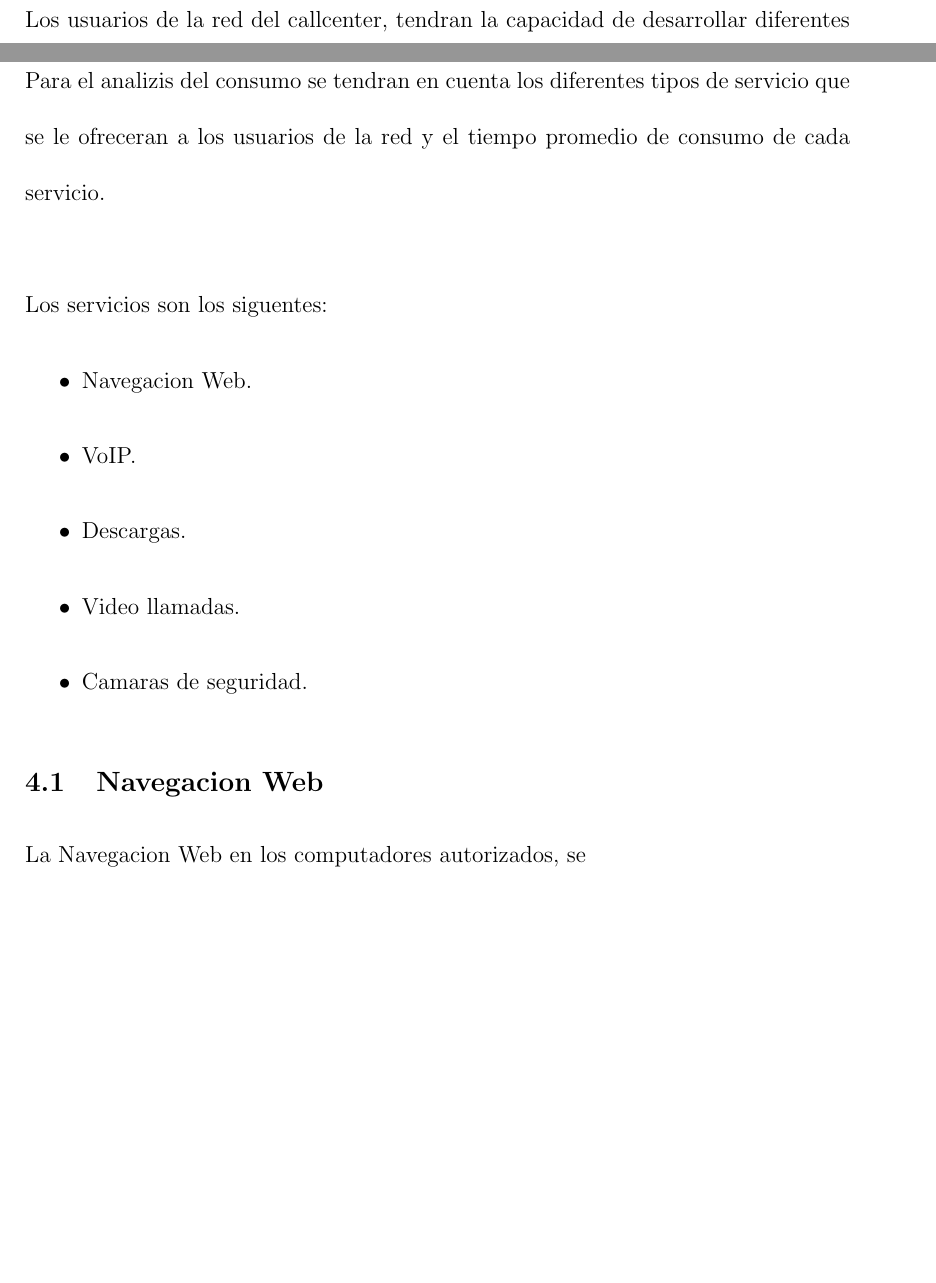
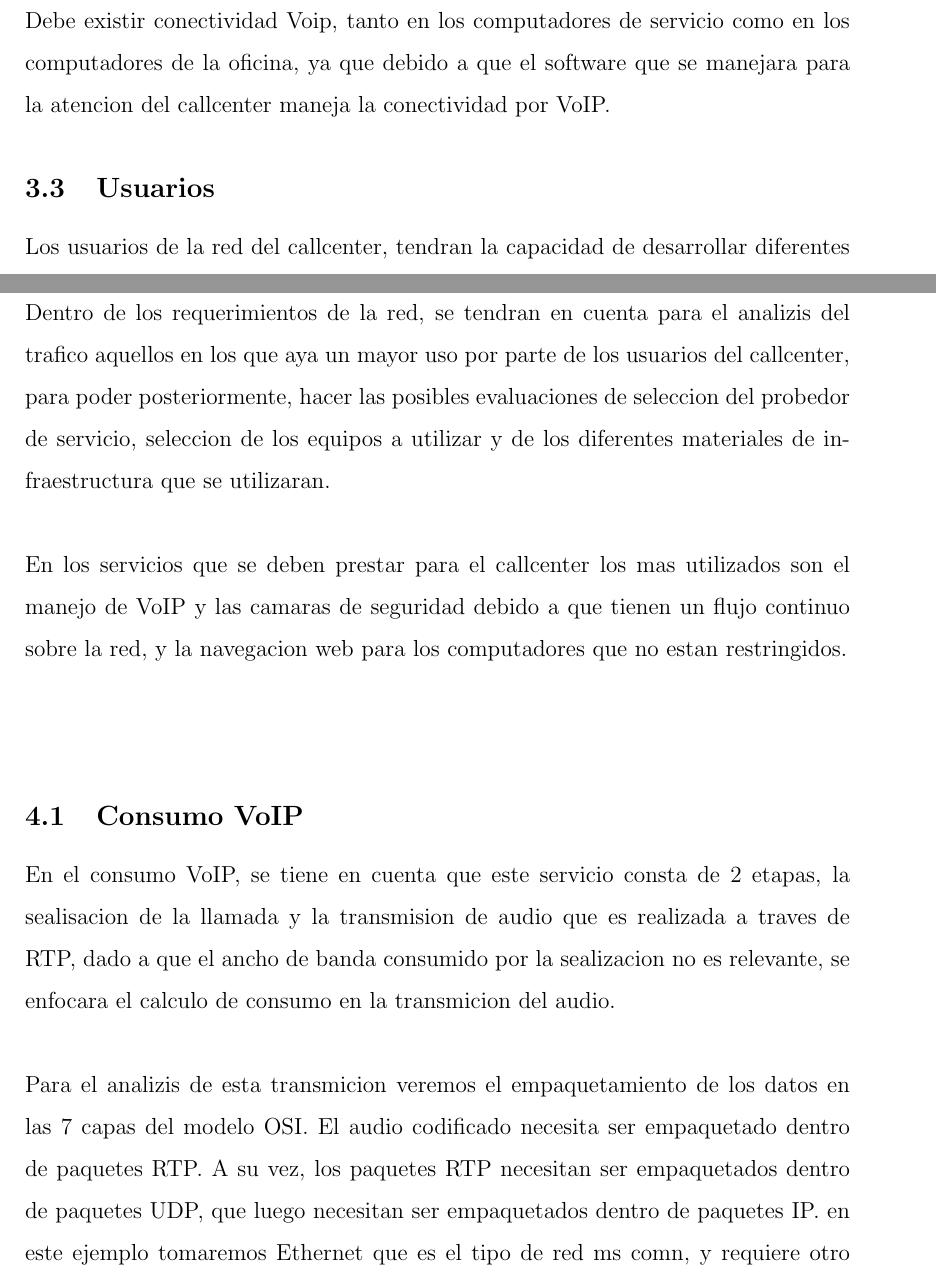
Before and after one commit to carealejo/RedesCallcenter, a LaTeX document (Doc/doc.tex): two parts of pages 6 and 8 of 8 before the commit and two parts of pages 6 and 8 of 10 after it, joined at a grey line, cut at the place of the change, the shorter picture padded with empty space. The pictures show the PDF file Doc/doc.pdf that the author committed with the source.

Commit message:
Analisis VoIP listo.

```diff
--- a/Doc/doc.tex
+++ b/Doc/doc.tex
@@ -74,6 +76,9 @@ En la red se tendran al rededor de 30 a 42, con la siguente distribucion:
 \item
 5 puntos de cceso a camaras de seguridad.
 \end{itemize}
+
+\subsection{\textbf{Conectividad VoIP}}
+Debe existir conectividad Voip, tanto en los computadores de servicio como en los computadores de la oficina, ya que debido a que el software que se manejara para la atencion del callcenter maneja la conectividad por VoIP.
 
 %Analizar para terminar la tabla
 \subsection{\textbf{Usuarios}}
@@ -108,19 +113,27 @@ El costo de la red es libre, se cuenta con el capital para cualquier invercion,
 
 \pagebreak
 \section{\textbf{Analizis de consumo}}
-Para el analizis del consumo se tendran en cuenta los diferentes tipos de servicio que se le ofreceran a los usuarios de la red y el tiempo promedio de consumo de cada servicio.\\\\
-Los servicios son los siguentes:
-\begin{itemize}
-\item
-Navegacion Web.
-\item
-VoIP.
-\item
-Descargas.
-\item
-Video llamadas.
-\item
-Camaras de seguridad.
-\end{itemize}
+Dentro de los requerimientos de la red, se tendran en cuenta para el analizis del trafico aquellos en los que aya un mayor uso por parte de los usuarios del callcenter, para poder posteriormente, hacer las posibles evaluaciones de seleccion del probedor de servicio, seleccion de los equipos a utilizar y de los diferentes materiales de infraestructura que se utilizaran.\\\\
+En los servicios que se deben prestar para el callcenter los mas utilizados son el manejo de VoIP y las camaras de seguridad debido a que tienen un flujo continuo sobre la red, y la navegacion web para los computadores que no estan restringidos.\\\\
+%% Para el analizis del consumo se tendran en cuenta los diferentes tipos de servicio que se le ofreceran a los usuarios de la red.\\\\
+%% Los servicios son los siguentes:
+%% \begin{itemize}
+%% \item
+%% Navegacion Web.
+%% \item
+%% VoIP.
+%% \item
+%% Descargas.
+%% \item
+%% Video llamadas.
+%% \item
+%% Camaras de seguridad.
+%% \end{itemize}
 
-\subsection{\textbf{Navegacion Web}}
+\subsection{\textbf{Consumo VoIP}}
+En el consumo VoIP, se tiene en cuenta que este servicio consta de 2 etapas, la señalisacion de la llamada y la transmision de audio que es realizada a traves de RTP, dado a que el ancho de banda consumido por la señalizacion no es relevante, se enfocara el calculo de consumo en la transmicion del audio.\\\\
+Para el analizis de esta transmicion veremos el empaquetamiento de los datos en las 7 capas del modelo OSI. El audio codificado necesita ser empaquetado dentro de paquetes RTP. A su vez, los paquetes RTP necesitan ser empaquetados dentro de paquetes UDP, que luego necesitan ser empaquetados dentro de paquetes IP. en este ejemplo tomaremos Ethernet que es el tipo de red más común, y requiere otro empaquetamiento.\\\\
+En la siguente tabla se ilustra lo dicho, con los respectivos valores para cada una de las capaz.\\\\
+
+\begin{tabular}{|c|c|}
+\hline
@@ -126,0 +147,8 @@ Camaras de seguridad.
+\hline
+\makebox[2.7cm][c]{Encoded Audio} &\makebox[3.1cm][c]{Depende del codec}\\
+\hline
+\end{tabular}\\\\\\
+Los codecs de audio para el VoIP, son el G711, G722, GSM Y G729 en los cuales veremos diferentes caractertizticas y tomaremos el mas indicado para el callcenter.\\\\
+
+\begin{tabular}{|c|c|c|c|}
+\hline
@@ -126,0 +164,8 @@ Camaras de seguridad.
+\hline
+\end{tabular}\\\\
+
+Segun las tablas anteriormente mostradas, el codec adecuado para el callcenter sera el G722, ya que uno de los principales requerimientos es que debe haber una buena comunicacion, se utilizara este codec y debido a que se cuenta con los recursos nesesarios se adaptara la red pra tener el uso de este codec.\\\\
+En un total el consumo de uno de los equipos para el uso de este servicio seria el siguente en cuanto a kbps:\\\\
+
+\begin{tabular}{|c|c|}
+\hline
@@ -127,3 +181,8 @@ Camaras de seguridad.
+\hline
+\makebox[2.7cm][c]{\textbf{Total}} &\makebox[3.1cm][c]{\textbf{73 kbps}}\\
+\hline
+\end{tabular}\\\\\\
+De acuerdo con los calculos, cada equipo de los usuarios de atencion y de los usuarios de oficina consumira un total de 73 kbps, y teniendo encuenta la cacidad media de coneccion de equipos en la red el consumo por kbps seria de 25 * 73 kbps dandonos un total medio de consumo de VoIP de 1825 kbps.
 
 \bibliographystyle{abbrv}
 \bibliography{main}
```
Also changed, not shown: Doc/doc.pdf, Doc/doc.tex (29 more changed lines), 3 other files.
